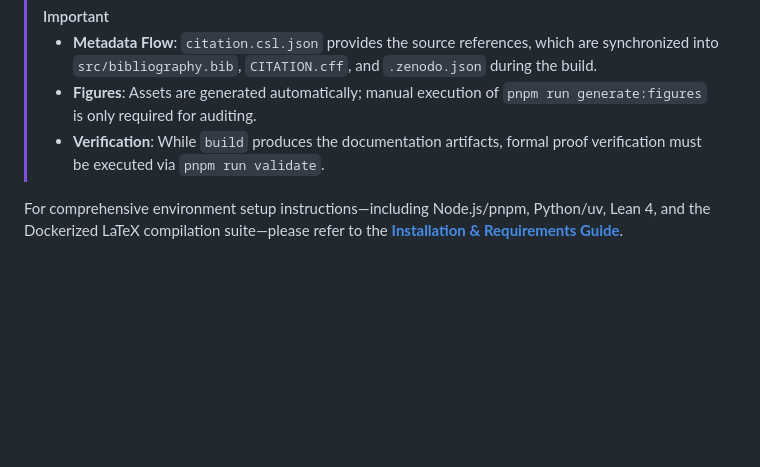
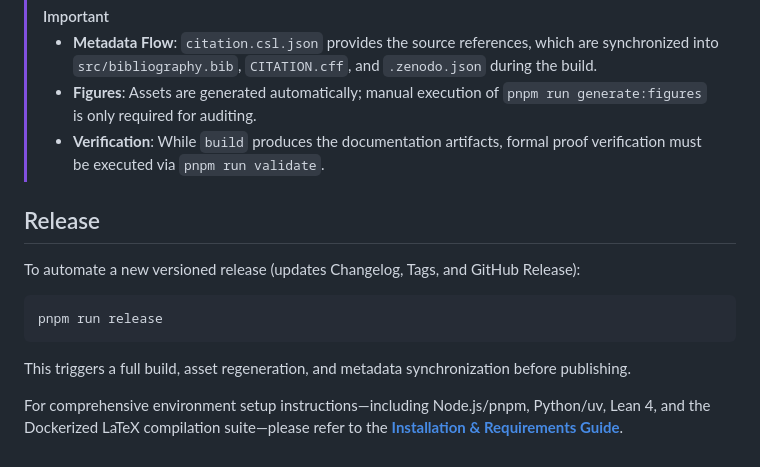
Before and after one commit to omega-pcf/02-odd-zeta, a Markdown page: README.md, the part around the change. GitHub-like rendering; blank space fills up the shorter version.

Commit message:
docs: document release workflow in README

````diff
--- a/README.md
+++ b/README.md
@@ -64,4 +64,14 @@ pnpm run build
 > - **Figures**: Assets are generated automatically; manual execution of `pnpm run generate:figures` is only required for auditing.
 > - **Verification**: While `build` produces the documentation artifacts, formal proof verification must be executed via `pnpm run validate`.
 
+## Release
+
+To automate a new versioned release (updates Changelog, Tags, and GitHub Release):
+
+```bash
+pnpm run release
+```
+
+This triggers a full build, asset regeneration, and metadata synchronization before publishing.
+
 For comprehensive environment setup instructions—including Node.js/pnpm, Python/uv, Lean 4, and the Dockerized LaTeX compilation suite—please refer to the **[Installation & Requirements Guide](docs/installation.md)**.
````
